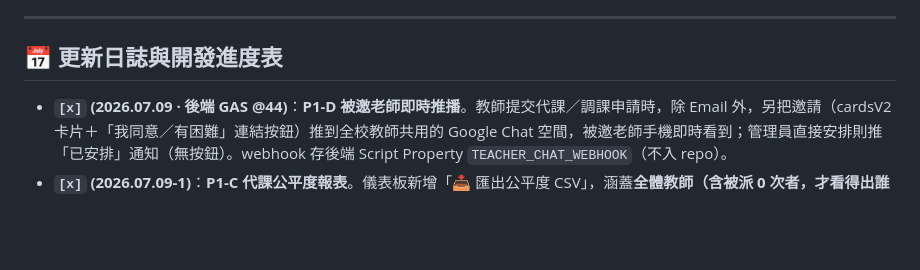
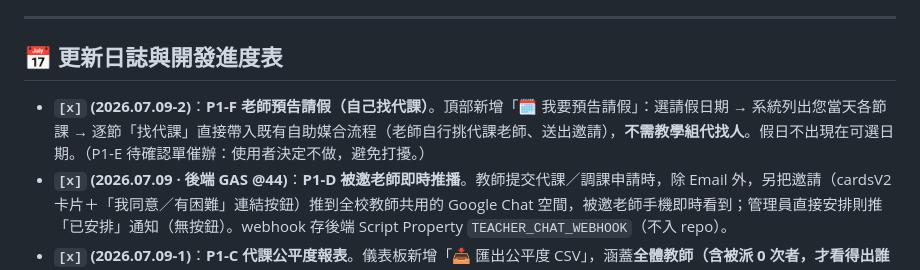
Before and after one commit to cagoooo/smes-substitute, a Markdown page: README.md, the part around the change. Rendered like a GitHub page; blank space fills up the shorter version.

Commit message:
📋 進度表：P1-F 老師預告請假自助找代課 (2026.07.09-2)；P1-E 取消

```diff
--- a/README.md
+++ b/README.md
@@ -72,6 +72,7 @@ clasp update-deployment <deploymentId> -V <版本號> -d "更新說明"
 
 ## 📅 更新日誌與開發進度表
 
+- **`[x]` (2026.07.09-2)**：**P1-F 老師預告請假（自己找代課）**。頂部新增「🗓️ 我要預告請假」：選請假日期 → 系統列出您當天各節課 → 逐節「找代課」直接帶入既有自助媒合流程（老師自行挑代課老師、送出邀請），**不需教學組代找人**。假日不出現在可選日期。（P1-E 待確認單催辦：使用者決定不做，避免打擾。）
 - **`[x]` (2026.07.09 · 後端 GAS @44)**：**P1-D 被邀老師即時推播**。教師提交代課／調課申請時，除 Email 外，另把邀請（cardsV2 卡片＋「我同意／有困難」連結按鈕）推到全校教師共用的 Google Chat 空間，被邀老師手機即時看到；管理員直接安排則推「已安排」通知（無按鈕）。webhook 存後端 Script Property `TEACHER_CHAT_WEBHOOK`（不入 repo）。
 - **`[x]` (2026.07.09-1)**：**P1-C 代課公平度報表**。儀表板新增「📥 匯出公平度 CSV」，涵蓋**全體教師（含被派 0 次者，才看得出誰從沒被找過）**，依「本月／本學期」區間輸出：被派代課節數、單數、鐘點費預估、本人請假節數，供教學組存查與檢視輪替公平性。
 - **`[x]` (2026.07.08-6)**：**P1-B 管理儀表板**。「系統管理」新增「📊 管理儀表板」分頁（預設著陸頁），可切換「本月／本學期累計」，顯示：摘要（代課節數・鐘點費預估・代課單數・調課次數）＋**代課公平度**（各老師被派節數排行、標出最多／最少）＋各年級代課分布＋鐘點類別分布。純前端統計自 `FULL_CHANGES`，無代課紀錄時顯示友善空狀態。
```
